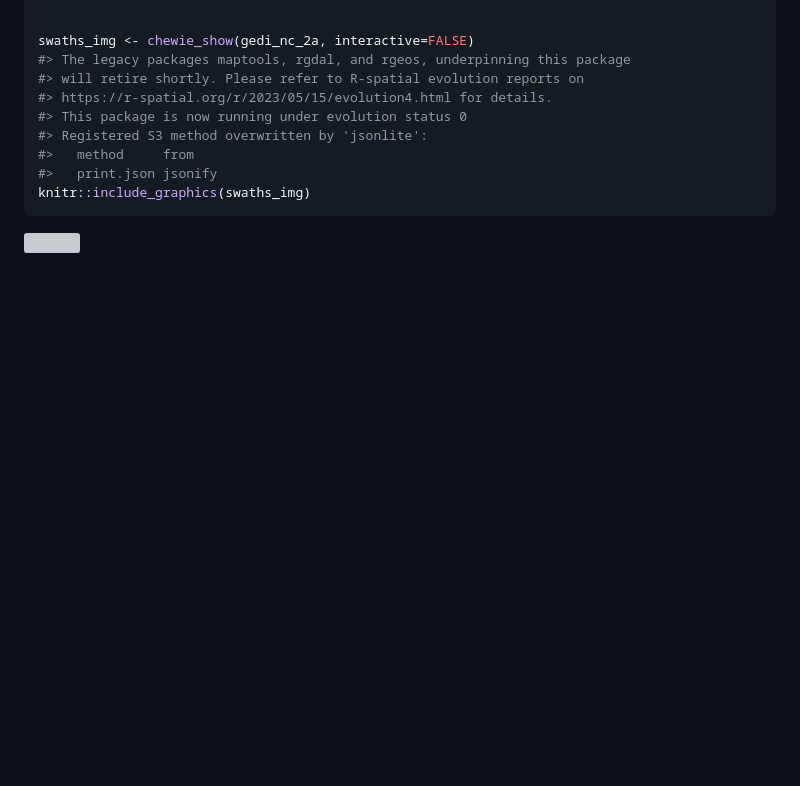
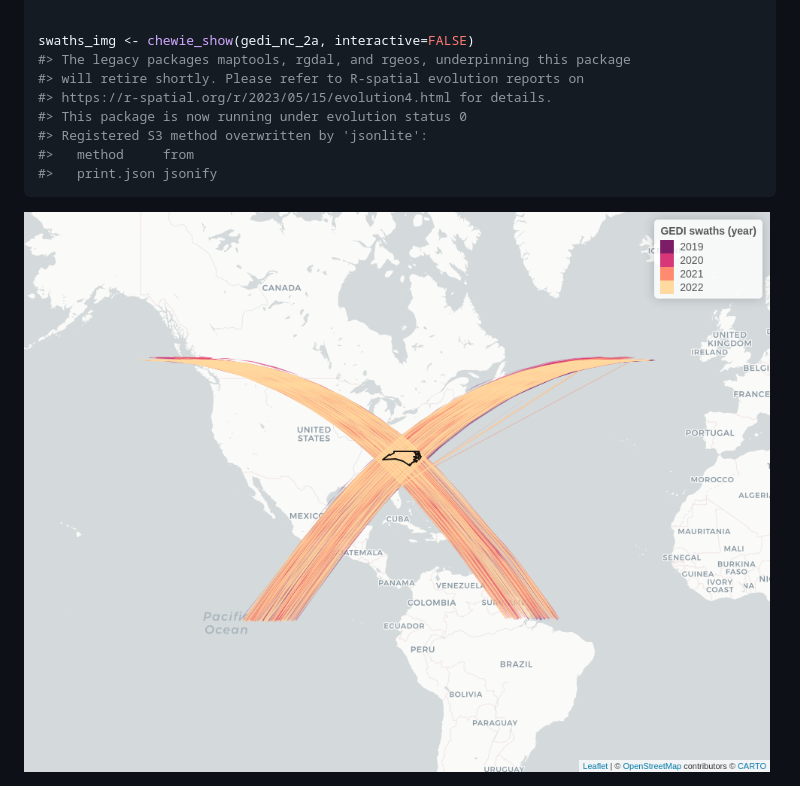
Before and after one commit to Permian-Global-Research/chewie, a Markdown page: README.md, the part around the change. GitHub-like rendering; pictures changed too: inst/imgs/map.png (added); blank space fills up the shorter version; grey boxes are pictures that could not be loaded.

Commit message:
fix readme images

````diff
--- a/README.md
+++ b/README.md
@@ -69,7 +69,6 @@ swaths_img <- chewie_show(gedi_nc_2a, interactive=FALSE)
 #> Registered S3 method overwritten by 'jsonlite':
 #>   method     from
 #>   print.json jsonify
-knitr::include_graphics(swaths_img)
 ```
 
-<img src="../../../../tmp/RtmpsqGxxk/file76a356c2459f.png" width="100%" />
+![map](inst/imgs/map.png)
````
Also changed, not shown: 1 other file.
